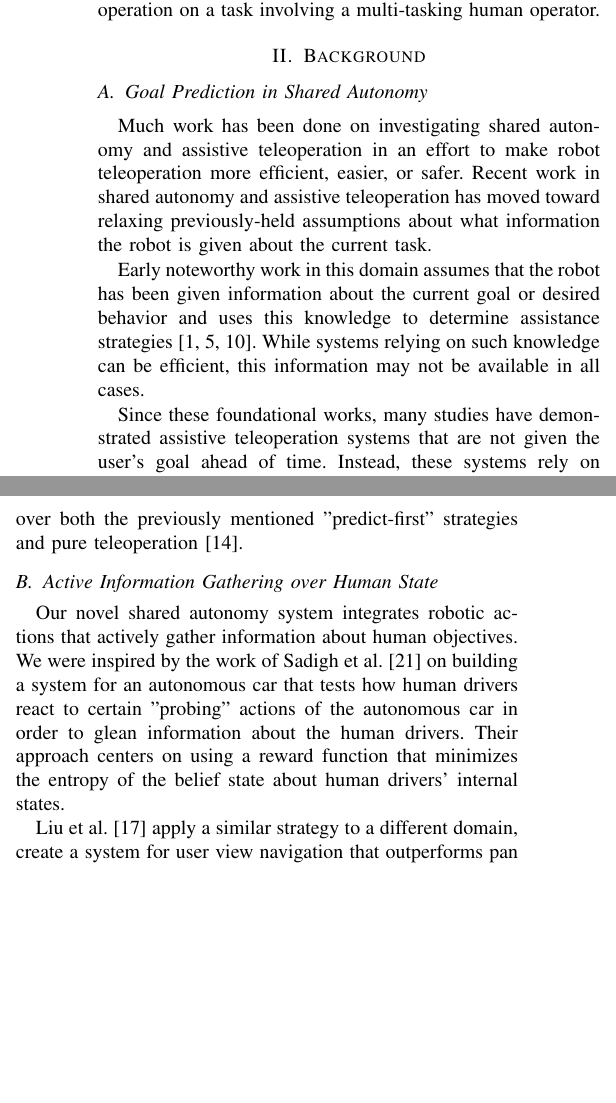
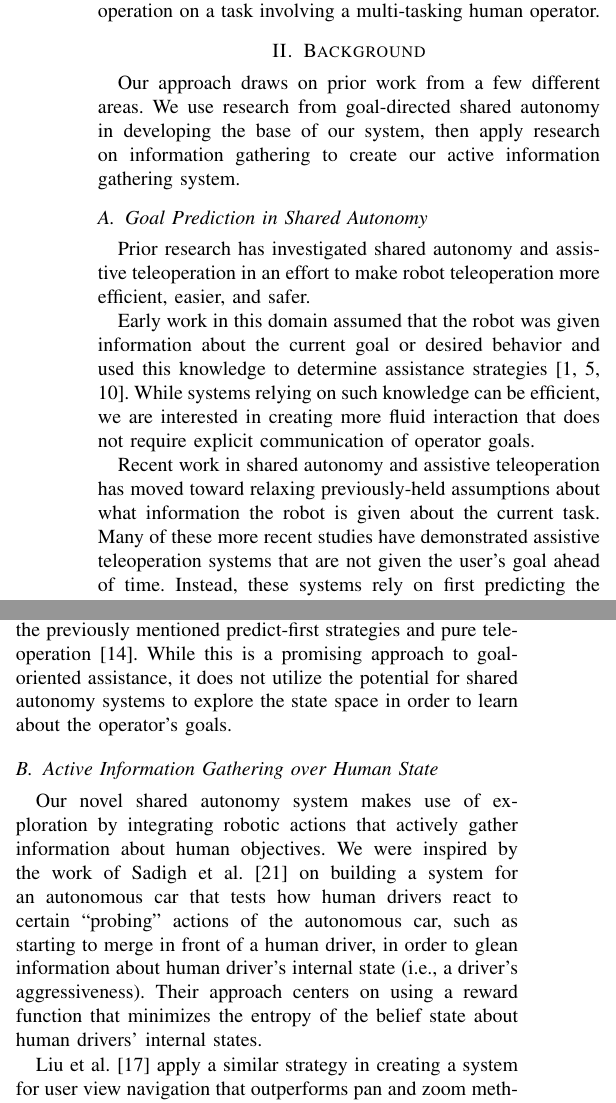
Before and after one commit to cu-ironlab/SharedAutonomyStudyPaper, a LaTeX paper (main.tex): two parts of the columns of page 2 of 9, joined at a grey line, cut so that both start at the same text, the shorter picture padded with empty space. Compiled offline with pdfLaTeX; a missing font is replaced by an installed copy or a similar font; a LaTeX package or settings file that is missing is left out.

Commit message:
added edits to background section

```diff
--- a/main.tex
+++ b/main.tex
@@ -55,25 +55,28 @@ This approach involves the robotic system manipulating the states, or robot posi
 In this paper, we create such a system and examine its effects in a user study involving shared autonomy control for a multitasking operator. Our contributions include creating a system for incorporating information gathering during shared autonomy, as well as evaluation of both this system and a goal-oriented shared autonomy system compared to pure teleoperation on a task involving a multi-tasking human operator.
 
 \section{Background}
+
+Our approach draws on prior work from a few different areas. We use research from goal-directed shared autonomy in developing the base of our system, then apply research on information gathering to create our active information gathering system.
+
 \subsection{Goal Prediction in Shared Autonomy}
 
-Much work has been done on investigating shared autonomy and assistive teleoperation in an effort to make robot teleoperation more efficient, easier, or safer. Recent work in shared autonomy and assistive teleoperation has moved toward relaxing previously-held assumptions about what information the robot is given about the current task.
+Prior research has investigated shared autonomy and assistive teleoperation in an effort to make robot teleoperation more efficient, easier, and safer.
 
-Early noteworthy work in this domain assumes that the robot has been given information about the current goal or desired behavior and uses this knowledge to determine assistance strategies \cite{aigner1997human, debus2001cooperative, goodrich2001experiments}. While systems relying on such knowledge can be efficient, this information may not be available in all cases.
+Early work in this domain assumed that the robot was given information about the current goal or desired behavior and used this knowledge to determine assistance strategies \cite{aigner1997human, debus2001cooperative, goodrich2001experiments}. While systems relying on such knowledge can be efficient, we are interested in creating more fluid interaction that does not require explicit communication of operator goals.
 
-Since these foundational works, many studies have demonstrated assistive teleoperation systems that are not given the user's goal ahead of time. Instead, these systems rely on first predicting the user intent, then using a distinct assistive strategy that assists toward the currently predicted user goal \cite{dragan2012formalizing, fagg2004extracting, kragic2005human, schultz2017goal, yu2005telemanipulation}. This framework has the benefit of providing assistance without knowledge of the user's goal, but has a drawback in that the assistance is only available once the current goal has been predicted with sufficient confidence.
+Recent work in shared autonomy and assistive teleoperation has moved toward relaxing previously-held assumptions about what information the robot is given about the current task. Many of these more recent studies have demonstrated assistive teleoperation systems that are not given the user's goal ahead of time. Instead, these systems rely on first predicting the user intent, then using a distinct assistive strategy that assists toward the currently predicted user goal \cite{dragan2012formalizing, fagg2004extracting, kragic2005human, schultz2017goal, yu2005telemanipulation}. This ``predict-first'' framework has the benefit of providing assistance without a priori knowledge of the user's goal, but has a drawback in that the goal-oriented assistance is only available once the current goal has been predicted with sufficient confidence.
 
-An exciting recent avenue of study that our work builds upon and investigates for new use cases is the use of hindsight optimization to assist toward multiple goals simultaneously. \citet{javdani2015shared} setup a partially observable Markov decision process (POMDP) and use QMDP approximation \cite{littman1995learning}, or hindsight optimization, to estimate the best action at each timestep. This approximation eliminates information gathering and results in action selection that weights the assistance toward each goal by the current belief in that goal. By selecting actions that optimize based on the current belief state over all goals, such a system enables assistance without a required confidence level for prediction of the user's goal. This method was tested on two different shared control teleoperation tasks during which both user and system-generated controls were passed to the robot, with results demonstrating significant improvements in efficiency for the hindsight optimization system over both the previously mentioned "predict-first" strategies and pure teleoperation \cite{javdani2018shared}.
+An exciting recent avenue of study that our work builds upon and investigates for new use cases is the use of hindsight optimization to assist toward multiple goals simultaneously. \citet{javdani2015shared} set up a partially observable Markov decision process (POMDP) and use QMDP approximation \cite{littman1995learning}, or hindsight optimization, to estimate the best robot action at each timestep. This approximation eliminates information gathering from the POMDP solution and results in system action selection that weights the assistance toward each goal by the current belief in that goal. By selecting actions that optimize based on the current belief state over all goals, such a system enables goal-oriented assistance without a required confidence level for prediction of the operator's goal. This method was tested on two different shared control teleoperation tasks during which both operator and system-generated controls were passed to the robot, with results demonstrating significant improvements in efficiency for the hindsight optimization system over both the previously mentioned predict-first strategies and pure teleoperation \cite{javdani2018shared}. While this is a promising approach to goal-oriented assistance, it does not utilize the potential for shared autonomy systems to explore the state space in order to learn about the operator's goals.
 
 \subsection{Active Information Gathering over Human State}
-Our novel shared autonomy system integrates robotic actions that actively gather information about human objectives. We were inspired by the work of \citet{sadigh2016information} on building a system for an autonomous car that tests how human drivers react to certain "probing" actions of the autonomous car in order to glean information about the human drivers. Their approach centers on using a reward function that minimizes the entropy of the belief state about human drivers' internal states.
+Our novel shared autonomy system makes use of exploration by integrating robotic actions that actively gather information about human objectives. We were inspired by the work of \citet{sadigh2016information} on building a system for an autonomous car that tests how human drivers react to certain ``probing" actions of the autonomous car, such as starting to merge in front of a human driver, in order to glean information about human driver's internal state (i.e., a driver's aggressiveness). Their approach centers on using a reward function that minimizes the entropy of the belief state about human drivers' internal states.
 
-\citet{liu2017bignav} apply a similar strategy to a different domain, create a system for user view navigation that outperforms pan and zoom methods by displaying views to a user that maximize information gain. Their system uses the same principle of information gain to choose new views as a user navigates through a large multiscale interface in order to more quickly ascertain the user's ultimate intended view.
+\citet{liu2017bignav} apply a similar strategy in creating a system for user view navigation that outperforms pan and zoom methods by displaying views to a user that maximize information gain. Their system uses the same principle of information gain to choose new views as a user navigates through a large multiscale interface in order to more quickly ascertain the user's ultimate intended view.
 
 \subsection{Shared Autonomy for a Multi-Tasking Operator}
-One measure of the usefulness of a robot's autonomy is the ability of human operators to neglect the robot \cite{crandall2002characterizing, olsen2003metrics}. The ability of the robot to carry on with its task while neglected allows human operators to attend to other tasks, such as operating other robots \cite{crandall2005validating, cummings2008predicting}.
+The context for which we develop and test our system is that involving an intermittently-absent human operator. One measure of the usefulness of a robot's autonomy is neglect tolerance, or the ability of human operators to neglect the robot \cite{crandall2002characterizing, olsen2003metrics}. The ability of the robot to carry on with its task while unsupervised allows human operators to attend to other tasks, such as operating other robots \cite{crandall2005validating, cummings2008predicting}.
 
-In our study, we apply two shared autonomy systems to a task that requires human operators to only have intermittent control of the robot as they must perform other tasks simultaneously. This setup is intended to demonstrate the potential of shared autonomy to increase the neglect tolerance of the robot, even without prior knowledge of the operator's exact goal.
+In this work, we investigate how shared autonomy systems might support human operators in a task that requires human operators to only have intermittent control of the robot as they must perform other tasks simultaneously (such as monitoring and logging sensor readings). We believe such scenarios may represent opportune use cases for shared autonomy, where shared autonomy may increase the neglect tolerance of the robot, even without prior knowledge of the operator's exact goal.
 
 \section{Information Gathering in Shared Autonomy}
 \subsection{Formulation}
```
